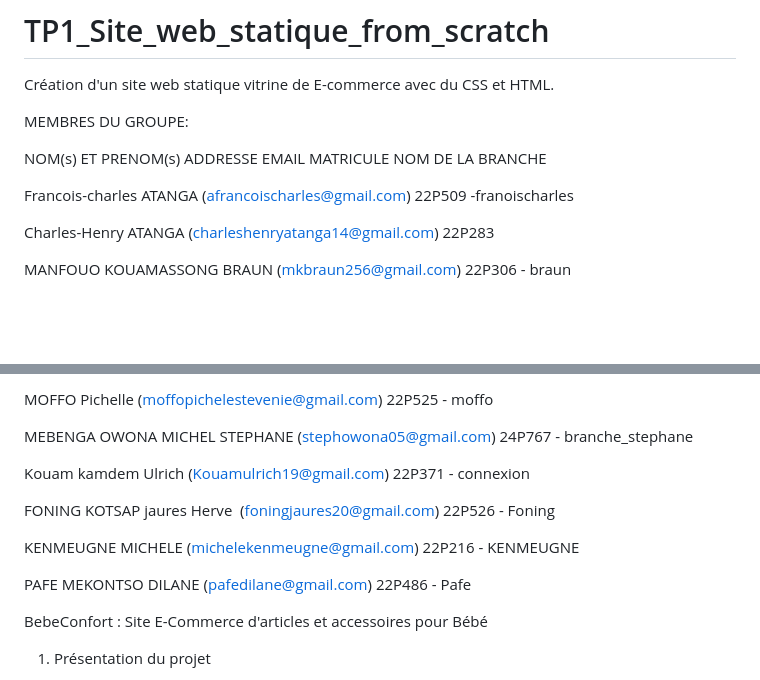
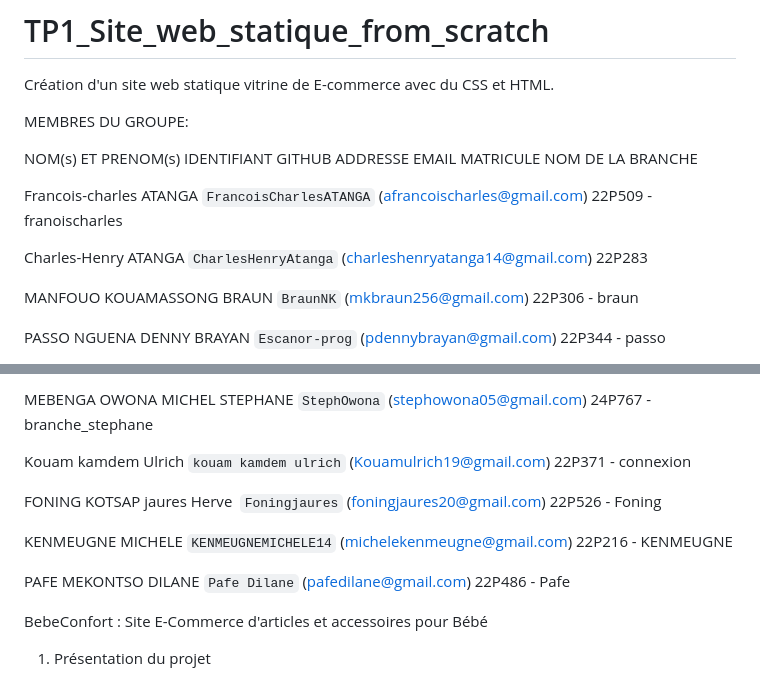
Before and after one commit to PafeDilane/TP1_Site_web_statique_from_scratch, a Markdown page: README.md, 2 parts joined by grey strips. Rendered like a GitHub page; blank space fills up the shorter version.

Commit message:
Ajout des identifiants github des membres du groupe

```diff
--- a/README.md
+++ b/README.md
@@ -4,12 +4,13 @@ Création d'un site web statique vitrine de E-commerce avec du CSS et HTML.
 
 MEMBRES DU GROUPE:
 
-NOM(s) ET PRENOM(s)               ADDRESSE EMAIL                           MATRICULE            NOM DE LA BRANCHE
+NOM(s) ET PRENOM(s)               IDENTIFIANT GITHUB                ADDRESSE EMAIL                           MATRICULE            NOM DE LA BRANCHE
 
-Francois-charles ATANGA          (afrancoischarles@gmail.com)              22P509               -franoischarles
+Francois-charles ATANGA          `FrancoisCharlesATANGA`            (afrancoischarles@gmail.com)              22P509               -franoischarles
 
-Charles-Henry ATANGA             (charleshenryatanga14@gmail.com)          22P283
+Charles-Henry ATANGA             `CharlesHenryAtanga`               (charleshenryatanga14@gmail.com)          22P283
 
+MANFOUO KOUAMASSONG BRAUN        `BraunNK`                          (mkbraun256@gmail.com)                    22P306               - braun
 
-MANFOUO KOUAMASSONG BRAUN        (mkbraun256@gmail.com)                    22P306               - braun
+PASSO NGUENA DENNY BRAYAN        `Escanor-prog`                     (pdennybrayan@gmail.com)                  22P344               - passo
 
@@ -19,15 +20,13 @@ PASSO NGUENA DENNY BRAYAN        (pdennybrayan@gmail.com)                  22P34
 
-MOFFO Pichelle                   (moffopichelestevenie@gmail.com)          22P525               - moffo
+MEBENGA OWONA MICHEL STEPHANE    `StephOwona`                       (stephowona05@gmail.com)                  24P767               - branche_stephane
 
-MEBENGA OWONA MICHEL STEPHANE    (stephowona05@gmail.com)                  24P767               - branche_stephane
+Kouam kamdem Ulrich              `kouam kamdem ulrich`              (Kouamulrich19@gmail.com)                 22P371               - connexion
 
-Kouam kamdem Ulrich              (Kouamulrich19@gmail.com)                 22P371               - connexion
+FONING KOTSAP jaures Herve       `Foningjaures`                     (foningjaures20@gmail.com)                22P526               - Foning
 
-FONING KOTSAP jaures Herve       (foningjaures20@gmail.com)                22P526               - Foning
+KENMEUGNE MICHELE                `KENMEUGNEMICHELE14`               (michelekenmeugne@gmail.com)              22P216               - KENMEUGNE
 
-KENMEUGNE MICHELE                (michelekenmeugne@gmail.com)              22P216               - KENMEUGNE
-
-PAFE MEKONTSO DILANE             (pafedilane@gmail.com)                    22P486               - Pafe
+PAFE MEKONTSO DILANE             `Pafe Dilane`                      (pafedilane@gmail.com)                    22P486               - Pafe
 
 
 
```
Also changed, not shown: other parts of README.md (+2 -2 lines).
